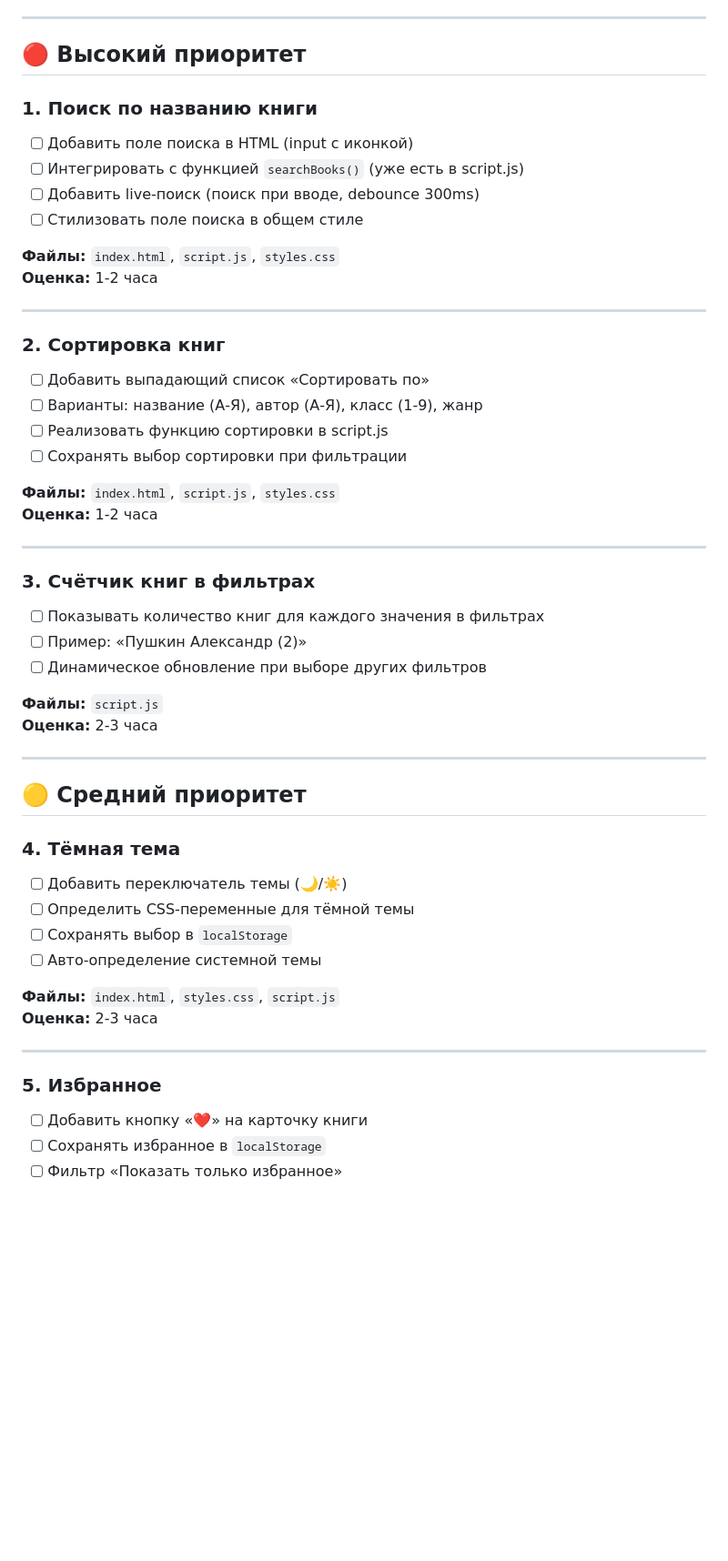
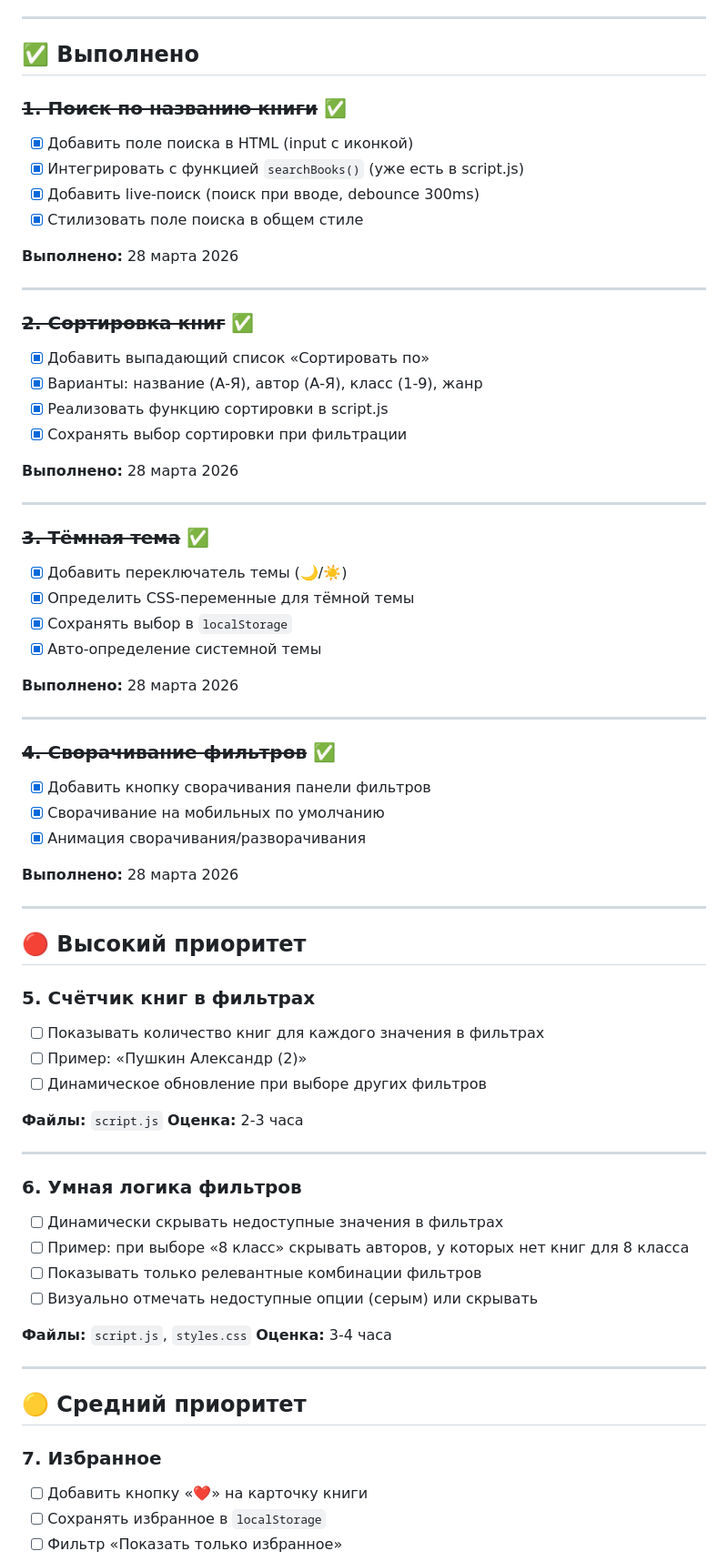
Before and after one commit to Uch1telnik/AudioLetovo, a Markdown page: TODO.md, the part around one of its changes. Shown at 91% size. Rendered like a GitHub page; blank space fills up the shorter version.

```diff
--- a/TODO.md
+++ b/TODO.md
@@ -7,31 +7,50 @@
 
 ---
 
-## 🔴 Высокий приоритет
+## ✅ Выполнено
 
-### 1. Поиск по названию книги
-- [ ] Добавить поле поиска в HTML (input с иконкой)
-- [ ] Интегрировать с функцией `searchBooks()` (уже есть в script.js)
-- [ ] Добавить live-поиск (поиск при вводе, debounce 300ms)
-- [ ] Стилизовать поле поиска в общем стиле
+### ~~1. Поиск по названию книги~~ ✅
+- [x] Добавить поле поиска в HTML (input с иконкой)
+- [x] Интегрировать с функцией `searchBooks()` (уже есть в script.js)
+- [x] Добавить live-поиск (поиск при вводе, debounce 300ms)
+- [x] Стилизовать поле поиска в общем стиле
 
-**Файлы:** `index.html`, `script.js`, `styles.css`
-**Оценка:** 1-2 часа
+**Выполнено:** 28 марта 2026
 
 ---
 
-### 2. Сортировка книг
-- [ ] Добавить выпадающий список «Сортировать по»
-- [ ] Варианты: название (А-Я), автор (А-Я), класс (1-9), жанр
-- [ ] Реализовать функцию сортировки в script.js
-- [ ] Сохранять выбор сортировки при фильтрации
+### ~~2. Сортировка книг~~ ✅
+- [x] Добавить выпадающий список «Сортировать по»
+- [x] Варианты: название (А-Я), автор (А-Я), класс (1-9), жанр
+- [x] Реализовать функцию сортировки в script.js
+- [x] Сохранять выбор сортировки при фильтрации
 
-**Файлы:** `index.html`, `script.js`, `styles.css`
-**Оценка:** 1-2 часа
+**Выполнено:** 28 марта 2026
 
 ---
 
-### 3. Счётчик книг в фильтрах
+### ~~3. Тёмная тема~~ ✅
+- [x] Добавить переключатель темы (🌙/☀️)
+- [x] Определить CSS-переменные для тёмной темы
+- [x] Сохранять выбор в `localStorage`
+- [x] Авто-определение системной темы
+
+**Выполнено:** 28 марта 2026
+
+---
+
+### ~~4. Сворачивание фильтров~~ ✅
+- [x] Добавить кнопку сворачивания панели фильтров
+- [x] Сворачивание на мобильных по умолчанию
+- [x] Анимация сворачивания/разворачивания
+
+**Выполнено:** 28 марта 2026
+
+---
+
+## 🔴 Высокий приоритет
+
+### 5. Счётчик книг в фильтрах
 - [ ] Показывать количество книг для каждого значения в фильтрах
 - [ ] Пример: «Пушкин Александр (2)»
 - [ ] Динамическое обновление при выборе других фильтров
@@ -41,20 +60,20 @@
 
 ---
 
-## 🟡 Средний приоритет
+### 6. Умная логика фильтров
+- [ ] Динамически скрывать недоступные значения в фильтрах
+- [ ] Пример: при выборе «8 класс» скрывать авторов, у которых нет книг для 8 класса
+- [ ] Показывать только релевантные комбинации фильтров
+- [ ] Визуально отмечать недоступные опции (серым) или скрывать
 
-### 4. Тёмная тема
-- [ ] Добавить переключатель темы (🌙/☀️)
-- [ ] Определить CSS-переменные для тёмной темы
-- [ ] Сохранять выбор в `localStorage`
-- [ ] Авто-определение системной темы
-
-**Файлы:** `index.html`, `styles.css`, `script.js`
-**Оценка:** 2-3 часа
+**Файлы:** `script.js`, `styles.css`
+**Оценка:** 3-4 часа
 
 ---
 
-### 5. Избранное
+## 🟡 Средний приоритет
+
+### 7. Избранное
 - [ ] Добавить кнопку «❤️» на карточку книги
 - [ ] Сохранять избранное в `localStorage`
 - [ ] Фильтр «Показать только избранное»
```
Also changed, not shown: other parts of TODO.md (+42 -29 lines).
